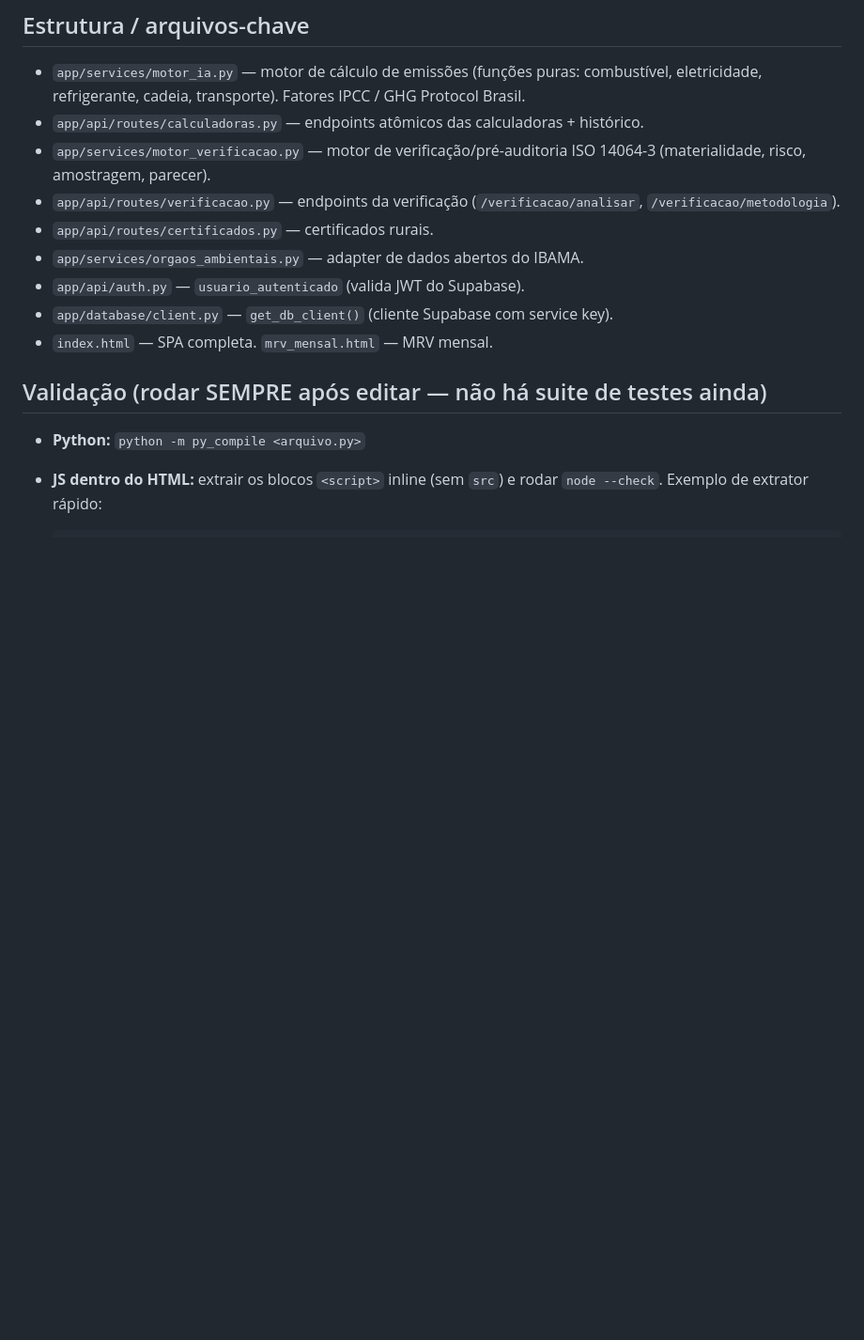
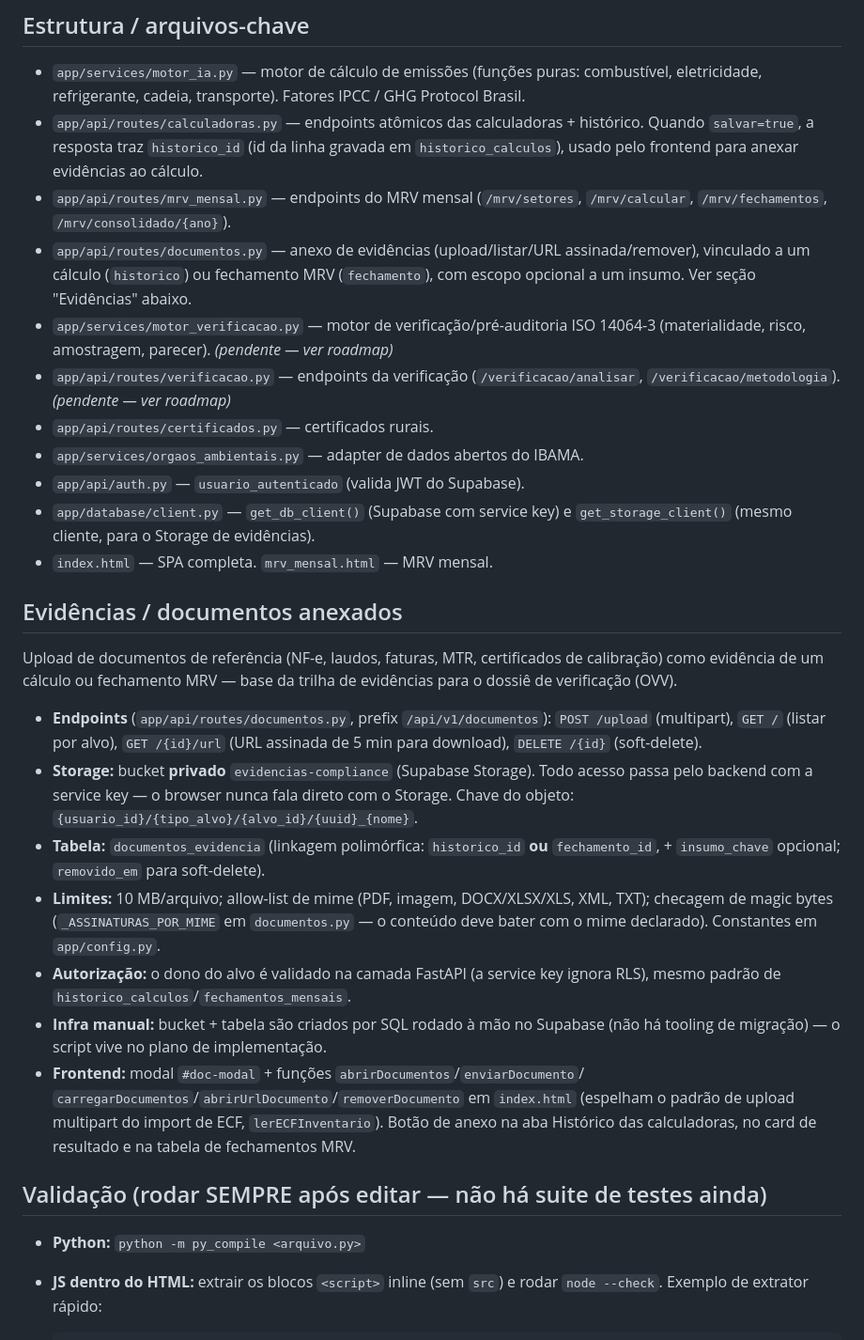
Before and after one commit to DNS200979/ERP-CarbonFree-15042, a Markdown page: CLAUDE.md, the part around one of its changes. Shown at 94% size. Rendered like a GitHub page; blank space fills up the shorter version.

Commit message:
Documenta módulo de evidências e roadmap das 4 fases no CLAUDE.md
Co-Authored-By: Claude Sonnet 5 <noreply@anthropic.com>

```diff
--- a/CLAUDE.md
+++ b/CLAUDE.md
@@ -30,15 +30,50 @@ Repositório: `github.com/DNS200979/ERP-CarbonFree-15042`
   combustível, eletricidade, refrigerante, cadeia, transporte). Fatores
   IPCC / GHG Protocol Brasil.
 - `app/api/routes/calculadoras.py` — endpoints atômicos das calculadoras + histórico.
+  Quando `salvar=true`, a resposta traz `historico_id` (id da linha gravada em
+  `historico_calculos`), usado pelo frontend para anexar evidências ao cálculo.
+- `app/api/routes/mrv_mensal.py` — endpoints do MRV mensal
+  (`/mrv/setores`, `/mrv/calcular`, `/mrv/fechamentos`, `/mrv/consolidado/{ano}`).
+- `app/api/routes/documentos.py` — anexo de evidências (upload/listar/URL
+  assinada/remover), vinculado a um cálculo (`historico`) ou fechamento MRV
+  (`fechamento`), com escopo opcional a um insumo. Ver seção "Evidências" abaixo.
 - `app/services/motor_verificacao.py` — motor de verificação/pré-auditoria
-  ISO 14064-3 (materialidade, risco, amostragem, parecer).
+  ISO 14064-3 (materialidade, risco, amostragem, parecer). *(pendente — ver roadmap)*
 - `app/api/routes/verificacao.py` — endpoints da verificação
-  (`/verificacao/analisar`, `/verificacao/metodologia`).
+  (`/verificacao/analisar`, `/verificacao/metodologia`). *(pendente — ver roadmap)*
 - `app/api/routes/certificados.py` — certificados rurais.
 - `app/services/orgaos_ambientais.py` — adapter de dados abertos do IBAMA.
 - `app/api/auth.py` — `usuario_autenticado` (valida JWT do Supabase).
-- `app/database/client.py` — `get_db_client()` (cliente Supabase com service key).
+- `app/database/client.py` — `get_db_client()` (Supabase com service key) e
+  `get_storage_client()` (mesmo cliente, para o Storage de evidências).
 - `index.html` — SPA completa.  `mrv_mensal.html` — MRV mensal.
+
+## Evidências / documentos anexados
+
+Upload de documentos de referência (NF-e, laudos, faturas, MTR, certificados de
+calibração) como evidência de um cálculo ou fechamento MRV — base da trilha de
+evidências para o dossiê de verificação (OVV).
+
+- **Endpoints** (`app/api/routes/documentos.py`, prefix `/api/v1/documentos`):
+  `POST /upload` (multipart), `GET /` (listar por alvo), `GET /{id}/url` (URL
+  assinada de 5 min para download), `DELETE /{id}` (soft-delete).
+- **Storage:** bucket **privado** `evidencias-compliance` (Supabase Storage).
+  Todo acesso passa pelo backend com a service key — o browser nunca fala direto
+  com o Storage. Chave do objeto: `{usuario_id}/{tipo_alvo}/{alvo_id}/{uuid}_{nome}`.
+- **Tabela:** `documentos_evidencia` (linkagem polimórfica: `historico_id` **ou**
+  `fechamento_id`, + `insumo_chave` opcional; `removido_em` para soft-delete).
+- **Limites:** 10 MB/arquivo; allow-list de mime (PDF, imagem, DOCX/XLSX/XLS, XML,
+  TXT); checagem de magic bytes (`_ASSINATURAS_POR_MIME` em `documentos.py` — o
+  conteúdo deve bater com o mime declarado). Constantes em `app/config.py`.
+- **Autorização:** o dono do alvo é validado na camada FastAPI (a service key
+  ignora RLS), mesmo padrão de `historico_calculos`/`fechamentos_mensais`.
+- **Infra manual:** bucket + tabela são criados por SQL rodado à mão no Supabase
+  (não há tooling de migração) — o script vive no plano de implementação.
+- **Frontend:** modal `#doc-modal` + funções `abrirDocumentos`/`enviarDocumento`/
+  `carregarDocumentos`/`abrirUrlDocumento`/`removerDocumento` em `index.html`
+  (espelham o padrão de upload multipart do import de ECF, `lerECFInventario`).
+  Botão de anexo na aba Histórico das calculadoras, no card de resultado e na
+  tabela de fechamentos MRV.
 
 ## Validação (rodar SEMPRE após editar — não há suite de testes ainda)
 
```
Also changed, not shown: other parts of CLAUDE.md (+18 -0 lines).
